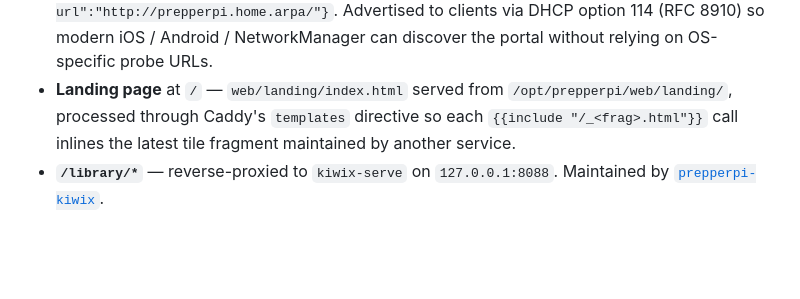
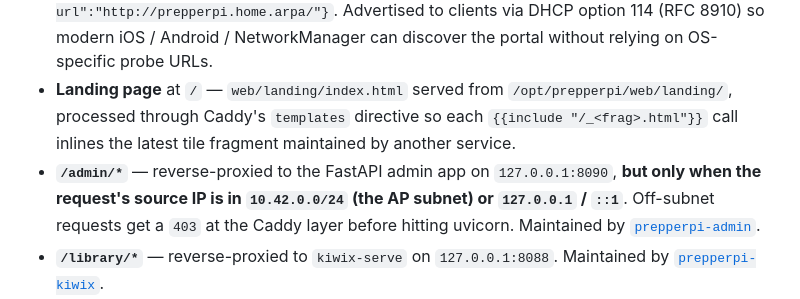
Before and after one commit to jmarler/prepperpi, a Markdown page: services/prepperpi-web/README.md, the part around the change. Drawn GitHub-style; blank space fills up the shorter version.

```diff
--- a/services/prepperpi-web/README.md
+++ b/services/prepperpi-web/README.md
@@ -15,6 +15,7 @@ Caddy-based web front for PrepperPi. Serves the captive-portal probe responses,
 - **Off-host redirect** — any request whose `Host` header isn't `prepperpi.home.arpa` gets a `302` bounce to `http://prepperpi.home.arpa{uri}`. Pairs with the dnsmasq catch-all DNS hijack from `prepperpi-ap` so that typing any URL in a browser lands users on the portal.
 - **RFC 8908 captive-portal API** at `/captive-api` — returns `{"captive":true,"user-portal-url":"http://prepperpi.home.arpa/"}`. Advertised to clients via DHCP option 114 (RFC 8910) so modern iOS / Android / NetworkManager can discover the portal without relying on OS-specific probe URLs.
 - **Landing page** at `/` — `web/landing/index.html` served from `/opt/prepperpi/web/landing/`, processed through Caddy's `templates` directive so each `{{include "/_<frag>.html"}}` call inlines the latest tile fragment maintained by another service.
+- **`/admin/*`** — reverse-proxied to the FastAPI admin app on `127.0.0.1:8090`, **but only when the request's source IP is in `10.42.0.0/24` (the AP subnet) or `127.0.0.1` / `::1`**. Off-subnet requests get a `403` at the Caddy layer before hitting uvicorn. Maintained by [`prepperpi-admin`](../prepperpi-admin/).
 - **`/library/*`** — reverse-proxied to `kiwix-serve` on `127.0.0.1:8088`. Maintained by [`prepperpi-kiwix`](../prepperpi-kiwix/).
 - **`/usb/*.md`** — reverse-proxied to the Python markdown daemon on `127.0.0.1:8089`. Maintained by [`prepperpi-usb`](../prepperpi-usb/).
 - **`/usb/*`** (everything else) — `file_server browse` rooted at `/srv/prepperpi/user-usb/`. Directory listings, range requests, native MIME for PDFs/images/video/audio.
```
Also changed, not shown: README.md (+6 -4 lines), installer/README.md (+3 -2 lines).
